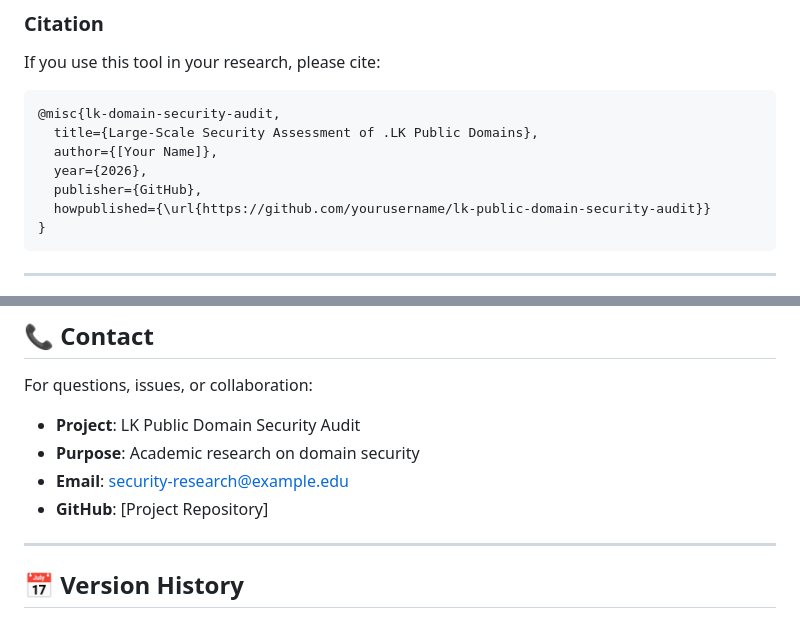
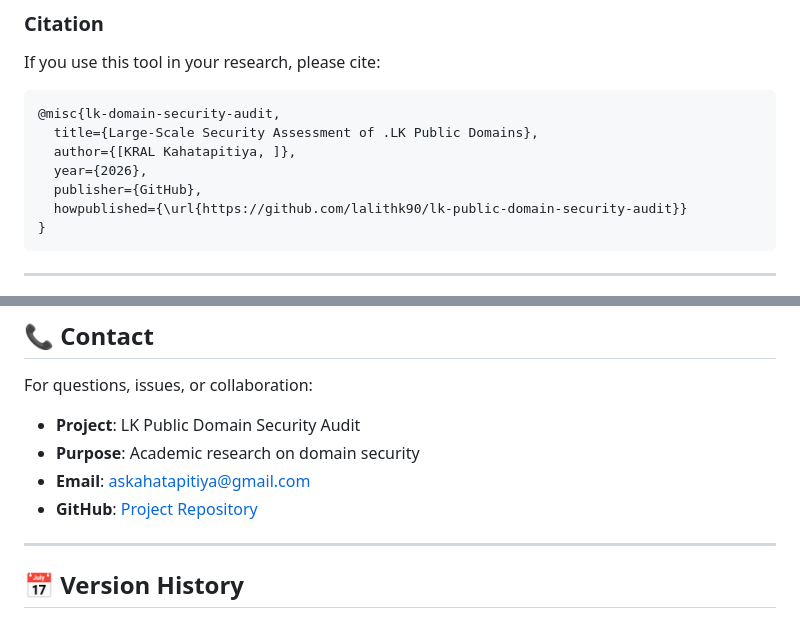
Before and after one commit to LalithK90/domain-security-audit, a Markdown page: README.md, 2 parts joined by grey strips. Rendered like a GitHub page.

````diff
--- a/README.md
+++ b/README.md
@@ -1085,10 +1085,10 @@ If you use this tool in your research, please cite:
 ```bibtex
 @misc{lk-domain-security-audit,
   title={Large-Scale Security Assessment of .LK Public Domains},
-  author={[Your Name]},
+  author={[KRAL Kahatapitiya, ]},
   year={2026},
   publisher={GitHub},
-  howpublished={\url{https://github.com/yourusername/lk-public-domain-security-audit}}
+  howpublished={\url{https://github.com/lalithk90/lk-public-domain-security-audit}}
 }
 ```
 
@@ -1114,8 +1114,8 @@ For questions, issues, or collaboration:
 
 - **Project**: LK Public Domain Security Audit
 - **Purpose**: Academic research on domain security
-- **Email**: security-research@example.edu
-- **GitHub**: [Project Repository]
+- **Email**: askahatapitiya@gmail.com
+- **GitHub**: [Project Repository](https://github.com/LalithK90/lk-public-domain-security-audit)
 
 ---
 
````
